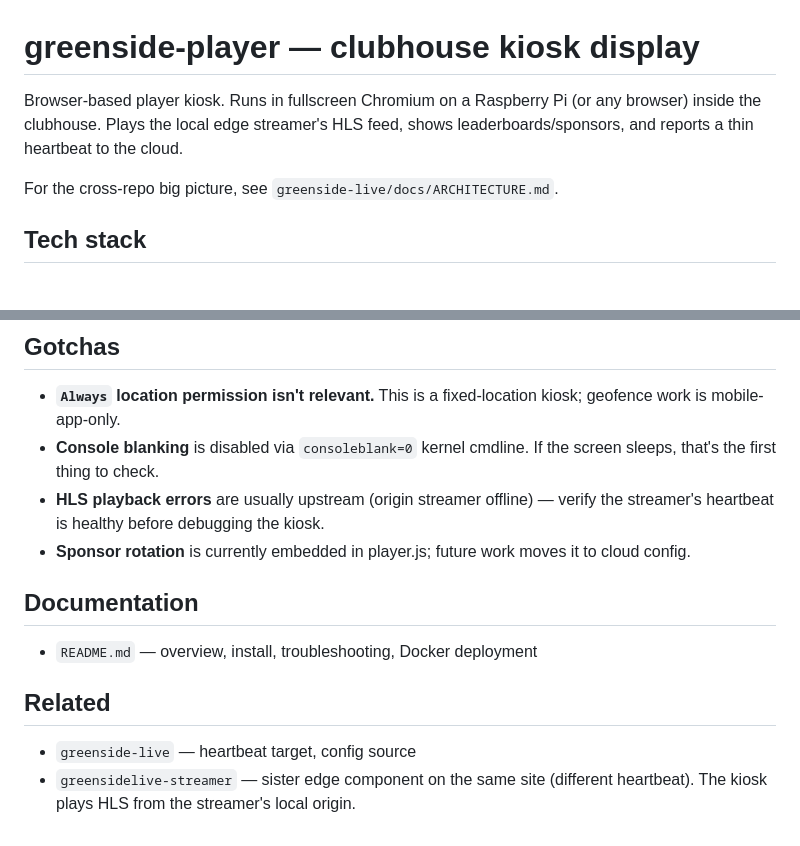
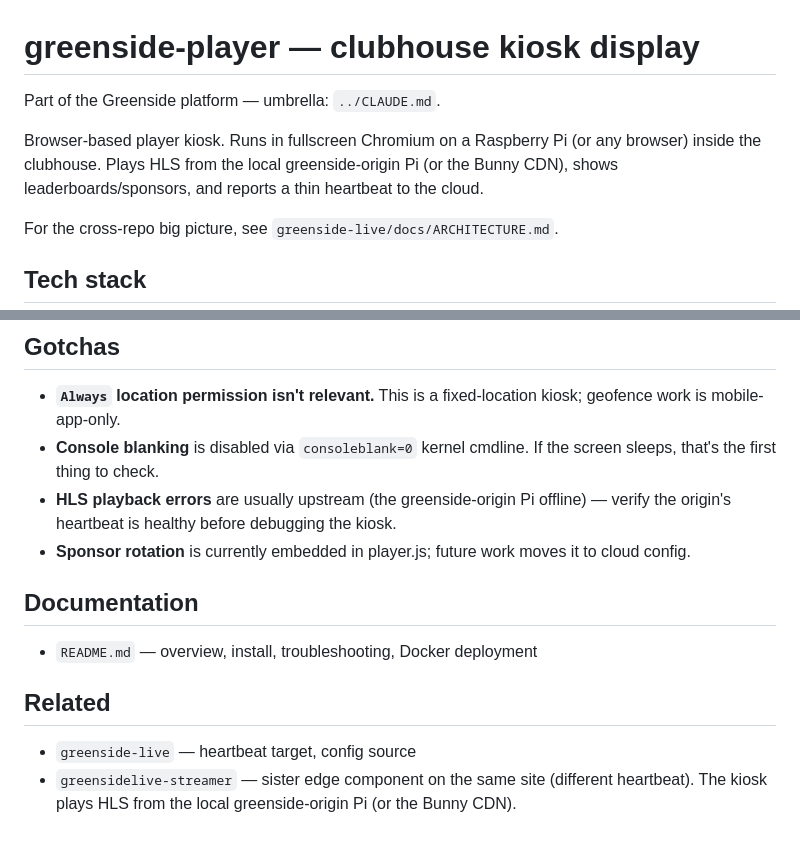
Before and after one commit to 9valleb9/greenside-player, a Markdown page: CLAUDE.md, 2 parts joined by grey strips. GitHub-like rendering; blank space fills up the shorter version.

Commit message:
Docs: HLS source is the greenside-origin Pi (not the streamer)
Correct the streamer-owns-HLS leftover; add greenside-origin to Related +
umbrella back-link.

Co-Authored-By: Claude Opus 4.8 (1M context) <noreply@anthropic.com>

```diff
--- a/CLAUDE.md
+++ b/CLAUDE.md
@@ -1,6 +1,8 @@
 # greenside-player — clubhouse kiosk display
 
-Browser-based player kiosk. Runs in fullscreen Chromium on a Raspberry Pi (or any browser) inside the clubhouse. Plays the local edge streamer's HLS feed, shows leaderboards/sponsors, and reports a thin heartbeat to the cloud.
+Part of the Greenside platform — umbrella: `../CLAUDE.md`.
+
+Browser-based player kiosk. Runs in fullscreen Chromium on a Raspberry Pi (or any browser) inside the clubhouse. Plays HLS from the local greenside-origin Pi (or the Bunny CDN), shows leaderboards/sponsors, and reports a thin heartbeat to the cloud.
 
 For the cross-repo big picture, see `greenside-live/docs/ARCHITECTURE.md`.
 
@@ -63,7 +65,7 @@ Full instructions in `README.md`. Step-by-step is intentionally inline so course
 
 - **`Always` location permission isn't relevant.** This is a fixed-location kiosk; geofence work is mobile-app-only.
 - **Console blanking** is disabled via `consoleblank=0` kernel cmdline. If the screen sleeps, that's the first thing to check.
-- **HLS playback errors** are usually upstream (origin streamer offline) — verify the streamer's heartbeat is healthy before debugging the kiosk.
+- **HLS playback errors** are usually upstream (the greenside-origin Pi offline) — verify the origin's heartbeat is healthy before debugging the kiosk.
 - **Sponsor rotation** is currently embedded in player.js; future work moves it to cloud config.
 
 ## Documentation
@@ -73,4 +75,4 @@ Full instructions in `README.md`. Step-by-step is intentionally inline so course
 ## Related
 
 - `greenside-live` — heartbeat target, config source
-- `greensidelive-streamer` — sister edge component on the same site (different heartbeat). The kiosk plays HLS from the streamer's local origin.
+- `greensidelive-streamer` — sister edge component on the same site (different heartbeat). The kiosk plays HLS from the local greenside-origin Pi (or the Bunny CDN).
```
Also changed, not shown: README.md (+2 -1 lines).
